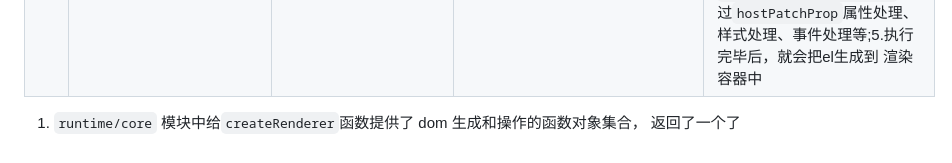
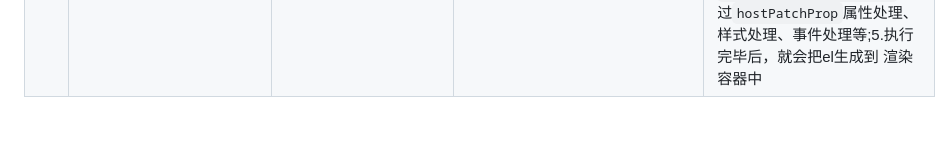
Before and after one commit to wxStart/vue3-source, a Markdown page: 02.渲染环节流程.md, the part around the change. GitHub-like rendering; blank space fills up the shorter version.

Commit message:
[FIX]:更新

```diff
--- a/02.渲染环节流程.md
+++ b/02.渲染环节流程.md
@@ -24,5 +24,3 @@
 | 17    |   patch  | 参数1: null ;参数2:`instance.subTree`虚拟节点;参数3：渲染容器 ; | 无 | 此时 `shapeFlages`中含有 `ShapeFlages.ELEMENT`会进入`processElemet`|
 | 18    |   processElemet  | 参数1: null ;参数2:`instance.subTree`虚拟节点;参数3：渲染容器 | 无 | 因为参数1是个null会进入 元素初始化函数`mountELement`|
 | 19    |   mountELement  | 参数1: `instance.subTree`虚拟节点 ;参数2: 渲染容器 | 无 |1.根据type 创建元素 `el`， 2.会根据 `shapeFlages`孩子是一个文本节点，还是一个数组 ，如果是一个文本，则创建文本，设置el的文本内筒，如果是数组节点，会进入`mountChildren`函数;3.可能走到的`mountChildren`函数中，根据孩子进行`normalizeVNode`函数创建childVNode，此时会进行`patch(null,childVNode,el)`进行孩子的生成，`normalizeVNode`函数会声测会给你我们自己定义的`Text虚拟节点会执行patch中的processText函数`，循环序号8以后得操作;4.处理`instance.subTree.props`通过`hostPatchProp`属性处理、样式处理、事件处理等;5.执行完毕后，就会把el生成到 渲染容器中|
-
-1. `runtime/core` 模块中给`createRenderer`函数提供了 dom 生成和操作的函数对象集合， 返回了一个了
```
